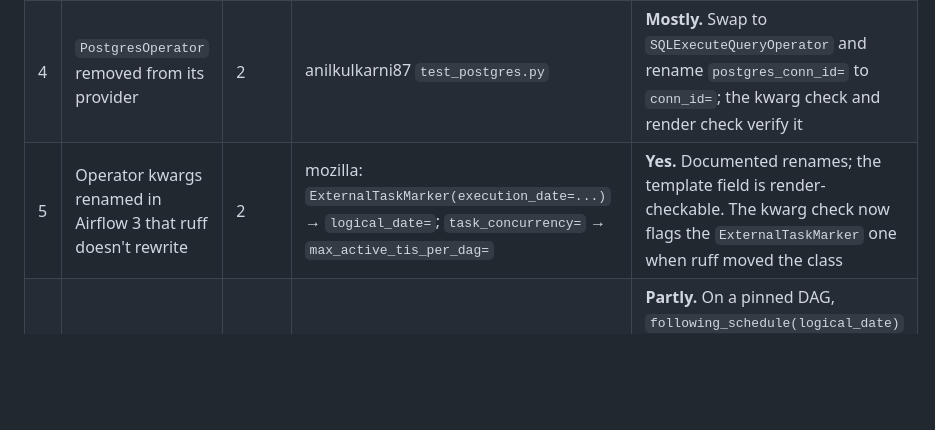
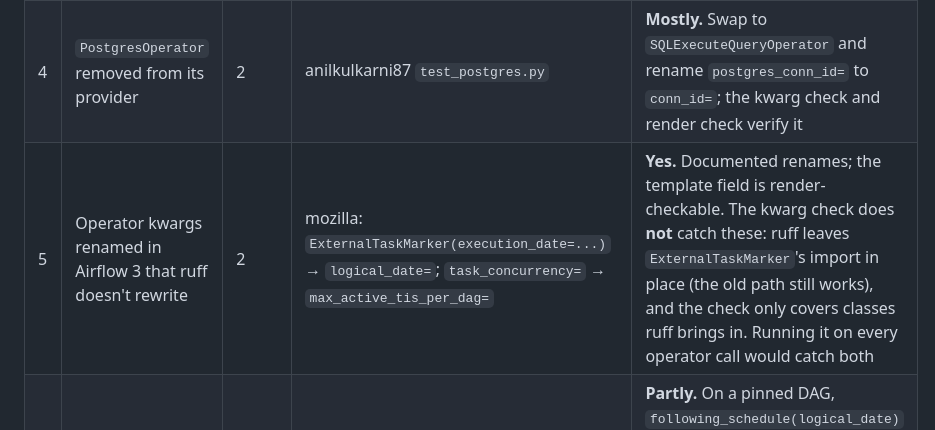
Before and after one commit to patrickballard/airflow-migration-verifier, a Markdown page: research/airflow-real-world/SCORECARD.md, the part around the change. Rendered like a GitHub page; blank space fills up the shorter version.

Commit message:
research: correct the gap table: the kwarg check doesn't see ExternalTaskMarker (ruff leaves its import)
Co-Authored-By: Claude Opus 5.5 <noreply@anthropic.com>

```diff
--- a/research/airflow-real-world/SCORECARD.md
+++ b/research/airflow-real-world/SCORECARD.md
@@ -84,7 +84,7 @@ Ranked by DAG count. "Mechanical" means a value-preserving rewrite, or a tool fi
 | 2 | `SubDagOperator` removed | 3 | mozilla `bhr_collection.py` (the DAG plus its 2 subdags) | **No.** Needs a TaskGroup refactor |
 | 3 | The render check couldn't load the DAG, which imports fine: several `dags/custom` packages collide in one render process | 3 | BasPH `chapter08/dags/02_hook.py`: `No module named 'custom.hooks'` | **Yes, a tool bug.** Render each DAG folder in its own process, as the DAG check already does per file |
 | 4 | `PostgresOperator` removed from its provider | 2 | anilkulkarni87 `test_postgres.py` | **Mostly.** Swap to `SQLExecuteQueryOperator` and rename `postgres_conn_id=` to `conn_id=`; the kwarg check and render check verify it |
-| 5 | Operator kwargs renamed in Airflow 3 that ruff doesn't rewrite | 2 | mozilla: `ExternalTaskMarker(execution_date=...)` → `logical_date=`; `task_concurrency=` → `max_active_tis_per_dag=` | **Yes.** Documented renames; the template field is render-checkable. The kwarg check now flags the `ExternalTaskMarker` one when ruff moved the class |
+| 5 | Operator kwargs renamed in Airflow 3 that ruff doesn't rewrite | 2 | mozilla: `ExternalTaskMarker(execution_date=...)` → `logical_date=`; `task_concurrency=` → `max_active_tis_per_dag=` | **Yes.** Documented renames; the template field is render-checkable. The kwarg check does **not** catch these: ruff leaves `ExternalTaskMarker`'s import in place (the old path still works), and the check only covers classes ruff brings in. Running it on every operator call would catch both |
 | 6 | Calls a removed DAG method | 2 | BasPH `05_condition_task.py`: `context["dag"].following_schedule(...)` | **Partly.** On a pinned DAG, `following_schedule(logical_date)` is the run's `data_interval_end`, but that's a Python read, so it can't be render-checked. Judgment |
 | 7 | `prev_ds` with no exact equivalent | 1 | BasPH `chapter7_insideairbnb_pythonoperator.py` | **No.** Judgment |
 | 8 | Harness: `pytz` missing from the Airflow 3 venv (installed transitively on 2.x, never declared) | 1 | AMPATH `branch_dag.py` | Not an agent gap. The repo should declare `pytz` |
```
Also changed, not shown: research/airflow-real-world/findings.md (+1 -1 lines).
